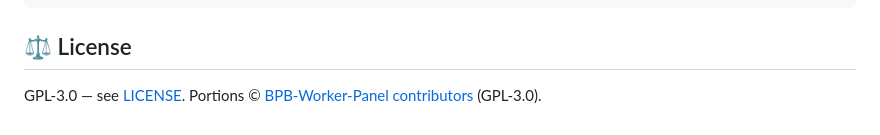
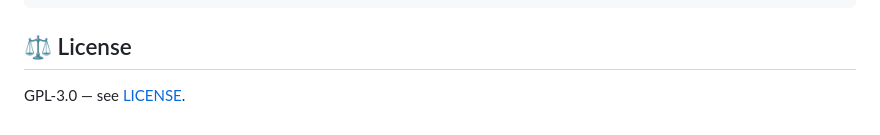
Before and after one commit to ehsanef/EFV-panel, a Markdown page: README.md, the part around the change. Rendered like a GitHub page.

Commit message:
Remove contributor attribution from README

```diff
--- a/README.md
+++ b/README.md
@@ -74,4 +74,3 @@ src/
 ## ⚖️ License
 
 GPL-3.0 — see [LICENSE](./LICENSE).
-Portions © [BPB-Worker-Panel contributors](https://github.com/bia-pain-bache/BPB-Worker-Panel) (GPL-3.0).
```
